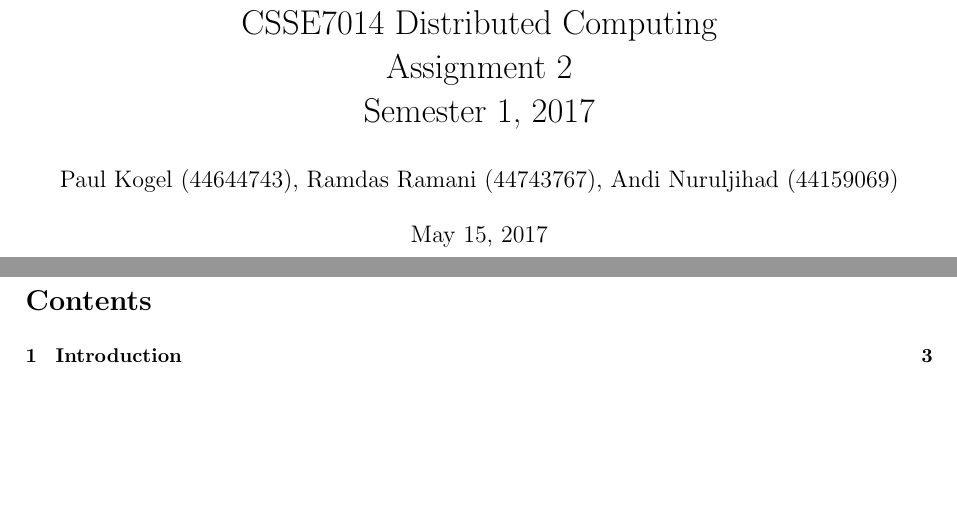
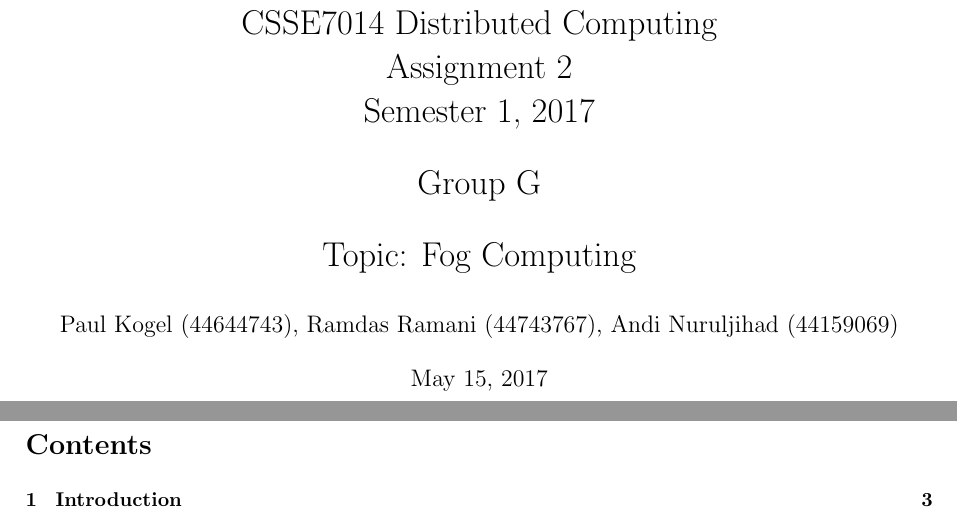
Before and after one commit to pdev55/fogcomputing, a LaTeX document (report.tex): two parts of pages 1 and 2 of 17, joined at a grey line, cut so that both start at the same text, the shorter picture padded with empty space. Compiled offline with pdfLaTeX.

Commit message:
added group + topic to cover page. renamed 2 pdfs

```diff
--- a/report.tex
+++ b/report.tex
@@ -17,7 +17,11 @@
 
 \title{CSSE7014 Distributed Computing \\
 Assignment 2 \\
-Semester 1, 2017}
+Semester 1, 2017\\
+\vspace{0.5cm}
+Group G\\
+\vspace{0.5cm}
+Topic: Fog Computing}
 \author{Paul Kogel (44644743), Ramdas Ramani (44743767), Andi Nuruljihad (44159069)}
 
 \begin{document}
```
Also changed, not shown: Group G, Assignment 2.pdf (added), Literature/ClickOS and the Art of NFV.pdf (renamed from Literature/clickOS.pdf), Literature/Mobile Fog-A Programming Model for Large Scale Appications on the IoT.pdf (renamed from Literature/MobileFog.pdf), report.pdf (deleted).
